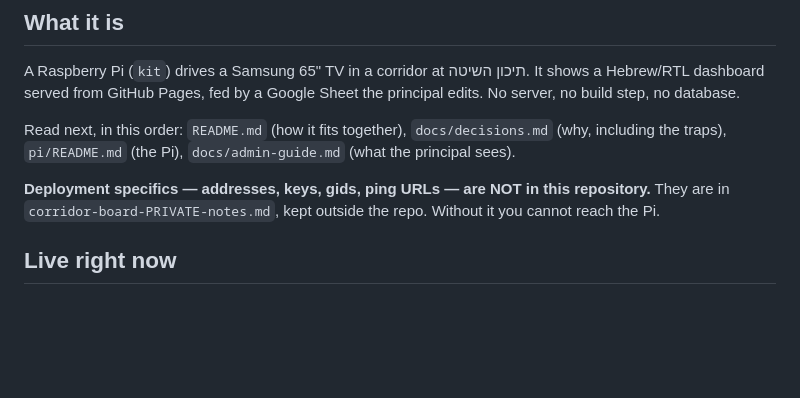
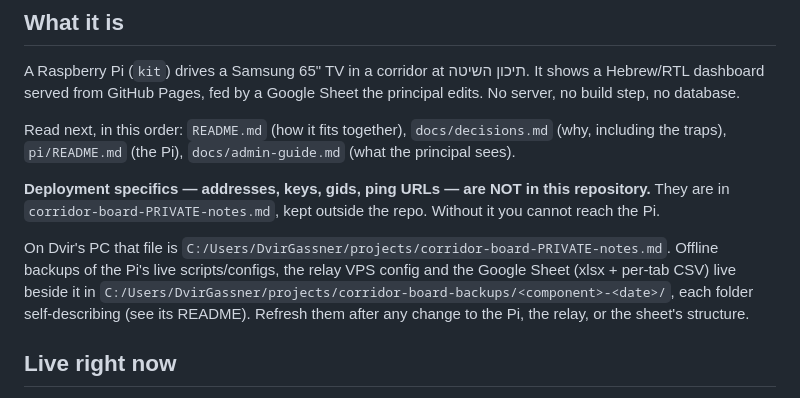
Before and after one commit to dvirgassner/school-corridor-dashboard, a Markdown page: HANDOFF.md, the part around the change. Rendered like a GitHub page; blank space fills up the shorter version.

Commit message:
HANDOFF: name where the private notes and the offline backups live
A handoff that says the secrets are "outside the repository" without
saying where sends the next maintainer hunting through a laptop. The
absolute path is now stated, together with the backups folder created
2026-09-05 (Pi scripts and configs, relay VPS sshd/socket/watchdog
config, Sheet xlsx and per-tab CSVs) — the Pi and the sheet previously
had no copy anywhere but themselves.

Co-Authored-By: Claude Opus 5 (1M context) <noreply@anthropic.com>

```diff
--- a/HANDOFF.md
+++ b/HANDOFF.md
@@ -16,6 +16,13 @@ Read next, in this order: `README.md` (how it fits together),
 **Deployment specifics — addresses, keys, gids, ping URLs — are NOT in
 this repository.** They are in `corridor-board-PRIVATE-notes.md`, kept
 outside the repo. Without it you cannot reach the Pi.
+
+On Dvir's PC that file is `C:/Users/DvirGassner/projects/corridor-board-PRIVATE-notes.md`.
+Offline backups of the Pi's live scripts/configs, the relay VPS config and
+the Google Sheet (xlsx + per-tab CSV) live beside it in
+`C:/Users/DvirGassner/projects/corridor-board-backups/<component>-<date>/`,
+each folder self-describing (see its README). Refresh them after any change
+to the Pi, the relay, or the sheet's structure.
 
 ## Live right now
 
```
